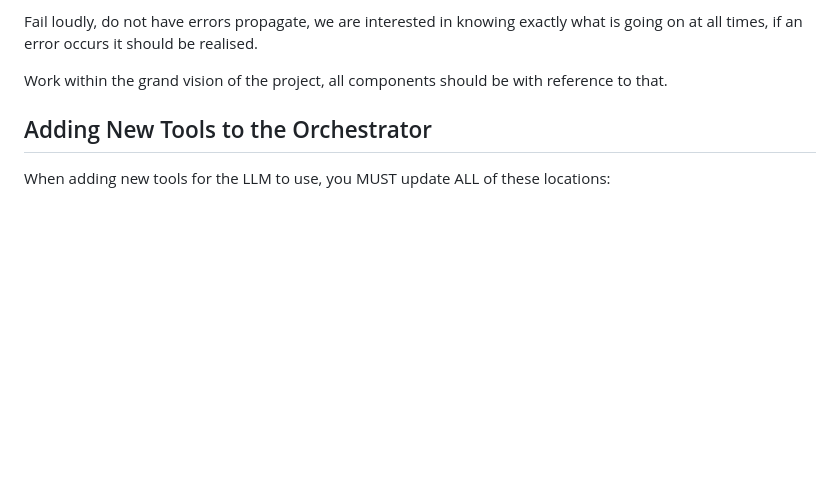
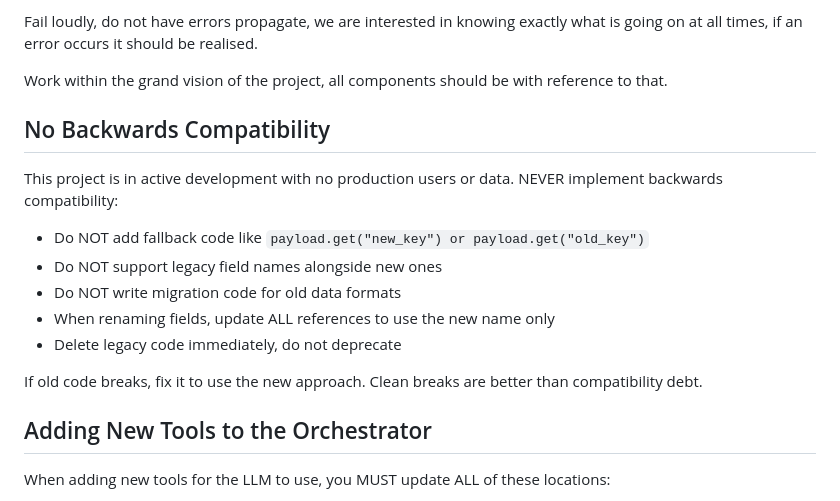
Before and after one commit to jrh-mann/LEMON, a Markdown page: claude.md, the part around the change. GitHub-like rendering; blank space fills up the shorter version.

Commit message:
docs: add explicit no-backwards-compatibility policy to CLAUDE.md
This project is in active development with no production users.
Never add fallbacks for legacy keys or migration code.

```diff
--- a/claude.md
+++ b/claude.md
@@ -7,6 +7,17 @@ Make minimal changes to the codebase, work in small, surgical ways, comment your
 Fail loudly, do not have errors propagate, we are interested in knowing exactly what is going on at all times, if an error occurs it should be realised.
 
 Work within the grand vision of the project, all components should be with reference to that.
+
+## No Backwards Compatibility
+
+This project is in active development with no production users or data. NEVER implement backwards compatibility:
+- Do NOT add fallback code like `payload.get("new_key") or payload.get("old_key")`
+- Do NOT support legacy field names alongside new ones
+- Do NOT write migration code for old data formats
+- When renaming fields, update ALL references to use the new name only
+- Delete legacy code immediately, do not deprecate
+
+If old code breaks, fix it to use the new approach. Clean breaks are better than compatibility debt.
 
 ## Adding New Tools to the Orchestrator
 
```
